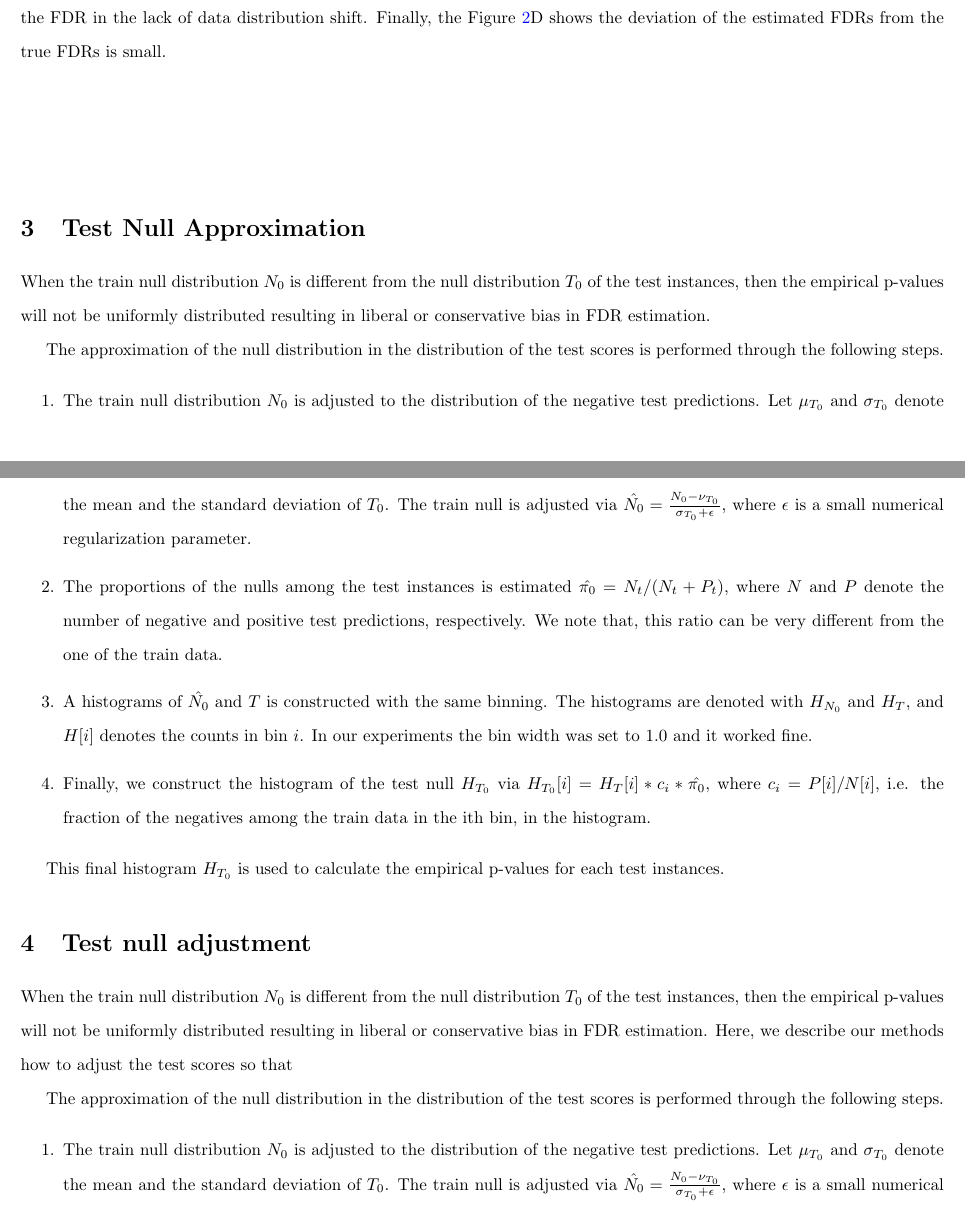
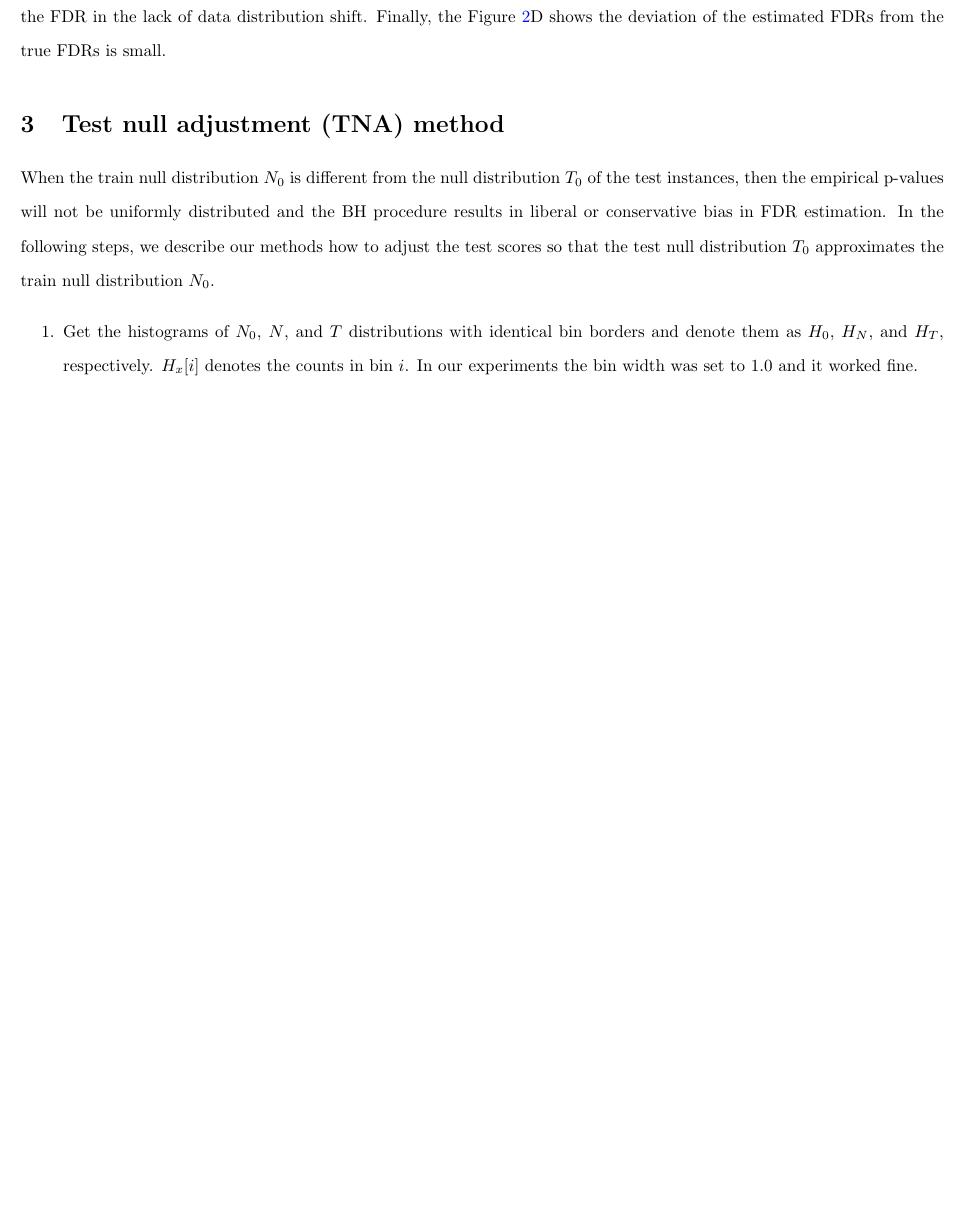
Before and after one commit to Aborevsky01/empirical-p-values, a LaTeX paper (exact-p-value_v2.tex): two parts of pages 5 and 6 of 17 before the commit and part of page 5 of 16 after it, the two joined at a grey line, cut so that both start at the same text, the shorter picture padded with empty space. Compiled offline with pdfLaTeX.

Commit message:
added methods section, train 0 fixed

```diff
--- a/exact-p-value_v2.tex
+++ b/exact-p-value_v2.tex
@@ -237,8 +237,32 @@ The p-values of the test samples are calculated with using eq. \ref{eq:epv} with
 	\label{fig:binary}
 \end{figure}
 
-\
 
-\
+%
+%\section{Test Null Approximation}
+%When the train null distribution $N_0$ is different from the null distribution $T_0$ of the test instances, then the empirical p-values will not be uniformly distributed resulting in liberal or conservative bias in  FDR estimation.
+%
+%
+%The approximation of the null distribution in the distribution of the test scores is performed through the following steps.
+%
+%
+%\begin{enumerate}%[label=\arabic*.]
+%    \item The train null distribution $N_0$ is adjusted to the distribution of the negative test predictions. Let $\mu_{T_0}$ and $\sigma_{T_0}$ denote the mean and the standard deviation of $T_0$. The train null is adjusted via $\hat{N_0} = \frac{N_0-\nu_{T_0}}{\sigma_{T_0}+\epsilon}$, where $\epsilon$ is a small numerical regularization parameter.
+%
+%    \item The proportions of the nulls among the test instances is estimated $\hat{\pi_0}=N_t/(N_t+P_t)$, where $N$ and $P$ denote the  number of negative and positive test predictions, respectively. We note that, this ratio can be very different from the one of the train data.
+%
+%    \item A histograms of $\hat{N_0}$ and $T$ is constructed with the same binning. The histograms are denoted with $H_{N_0}$ and $H_T$, and $H[i]$ denotes the counts in bin $i$. In our experiments the bin width was set to 1.0 and it worked fine.
+%
+%    \item Finally, we construct the histogram of the test null $H_{T_0}$ via $H_{T_0}[i]= H_T[i]*c_i*\hat{\pi_0}$, where $c_i=P[i]/N[i]$, i.e. the fraction of the negatives among the train data in the ith bin, in the histogram.
+%
+%\end{enumerate}
+%
+%This final histogram $H_{T_0}$ is used to calculate the empirical p-values for each test instances.
+%
 
-\
+\section{Test null adjustment (TNA) method}
+When the train null distribution $N_0$ is different from the null distribution $T_0$ of the test instances, then the empirical p-values will not be uniformly distributed and the BH procedure results in liberal or conservative bias in FDR estimation. In the following steps, we describe our methods how to adjust the test scores so that the test null distribution $T_0$ approximates the train null distribution $N_0$.
+
+\begin{enumerate}%[label=\arabic*.]
+	\itemsep-3pt
+	\item Get the histograms of $N_0$, $N$, and $T$ distributions with identical bin borders and denote them as $H_0$, $H_N$, and $H_T$, respectively. $H_x[i]$ denotes the counts in bin $i$.  In our experiments the bin width was set to 1.0 and it worked fine.
@@ -245,33 +281,31 @@ The p-values of the test samples are calculated with using eq. \ref{eq:epv} with
 
 
 
-\section{Test Null Approximation}
-When the train null distribution $N_0$ is different from the null distribution $T_0$ of the test instances, then the empirical p-values will not be uniformly distributed resulting in liberal or conservative bias in  FDR estimation.
+%
+%	1. train 0, as fixed, named N0. calculate mu and sigma for N0.
+%	2. take negative test predictions. calculate mu and sigma for test negative.
+%	3. move all test negative to train 0. This is not critical.
+%	4. what do you do with test positive? can we also move test postivie with
+%    4a . I think, should be done: test_instance_score: t_i := (t_i-mu)/sigma. skip this.
+%% Andrey says, steps 1-4 are not important.
+%    5. histograming train scores and test scores with identical bin (borders).
+%    6. calculate proportion of train negatives among train scores in each bin.
+%    7. estimate pi_0, based on the number of test positive and test negataive predictions.
+%    8. bins on positive side of the x-axis:
+%    9. here you do some scaling.
+%    10. bin i.
+%    11. calculate again mu and sigma of new test negative,
+%    12. adjust test negative to N0,
+%    13. calculate p-values with the adjusted test negative? Use Storey method to estimate lambda, and estimate the pi_0.
+%    14. use BH to control FDR.
+%
 
+%
+%	\item The train null distribution $N_0$ is adjusted to the distribution of the negative test predictions. Let $\mu_{T_0}$ and $\sigma_{T_0}$ denote the mean and the standard deviation of $T_0$. The train null is adjusted via $\hat{N_0} = \frac{N_0-\nu_{T_0}}{\sigma_{T_0}+\epsilon}$, where $\epsilon$ is a small numerical regularization parameter.
+%
+%	\item The proportions of the nulls among the test instances is estimated $\hat{\pi_0}=N_t/(N_t+P_t)$, where $N$ and $P$ denote the  number of negative and positive test predictions, respectively. We note that, this ratio can be very different from the one of the train data.
+%
+%	\item A histograms of $\hat{N_0}$ and $T$ is constructed with the same binning. The histograms are denoted with $H_{N_0}$ and $H_T$, and $H[i]$ denotes the counts in bin $i$. In our experiments the bin width was set to 1.0 and it worked fine.
+%
+%	\item Finally, we construct the histogram of the test null $H_{T_0}$ via $H_{T_0}[i]= H_T[i]*c_i*\hat{\pi_0}$, where $c_i=P[i]/N[i]$, i.e. the fraction of the negatives among the train data in the ith bin, in the histogram.
 
-The approximation of the null distribution in the distribution of the test scores is performed through the following steps.
-
-
-\begin{enumerate}%[label=\arabic*.]
-    \item The train null distribution $N_0$ is adjusted to the distribution of the negative test predictions. Let $\mu_{T_0}$ and $\sigma_{T_0}$ denote the mean and the standard deviation of $T_0$. The train null is adjusted via $\hat{N_0} = \frac{N_0-\nu_{T_0}}{\sigma_{T_0}+\epsilon}$, where $\epsilon$ is a small numerical regularization parameter.
-
-    \item The proportions of the nulls among the test instances is estimated $\hat{\pi_0}=N_t/(N_t+P_t)$, where $N$ and $P$ denote the  number of negative and positive test predictions, respectively. We note that, this ratio can be very different from the one of the train data.
-
-    \item A histograms of $\hat{N_0}$ and $T$ is constructed with the same binning. The histograms are denoted with $H_{N_0}$ and $H_T$, and $H[i]$ denotes the counts in bin $i$. In our experiments the bin width was set to 1.0 and it worked fine.
-
-    \item Finally, we construct the histogram of the test null $H_{T_0}$ via $H_{T_0}[i]= H_T[i]*c_i*\hat{\pi_0}$, where $c_i=P[i]/N[i]$, i.e. the fraction of the negatives among the train data in the ith bin, in the histogram.
-
-\end{enumerate}
-
-This final histogram $H_{T_0}$ is used to calculate the empirical p-values for each test instances.
-
-
-\section{Test null adjustment}
-When the train null distribution $N_0$ is different from the null distribution $T_0$ of the test instances, then the empirical p-values will not be uniformly distributed resulting in liberal or conservative bias in  FDR estimation. Here, we describe our methods how to adjust the test scores so that
-
-
-The approximation of the null distribution in the distribution of the test scores is performed through the following steps.
-
-
-\begin{enumerate}%[label=\arabic*.]
-	\item The train null distribution $N_0$ is adjusted to the distribution of the negative test predictions. Let $\mu_{T_0}$ and $\sigma_{T_0}$ denote the mean and the standard deviation of $T_0$. The train null is adjusted via $\hat{N_0} = \frac{N_0-\nu_{T_0}}{\sigma_{T_0}+\epsilon}$, where $\epsilon$ is a small numerical regularization parameter.
```
Also changed, not shown: exact-p-value_v2.tex (33 more changed lines).
